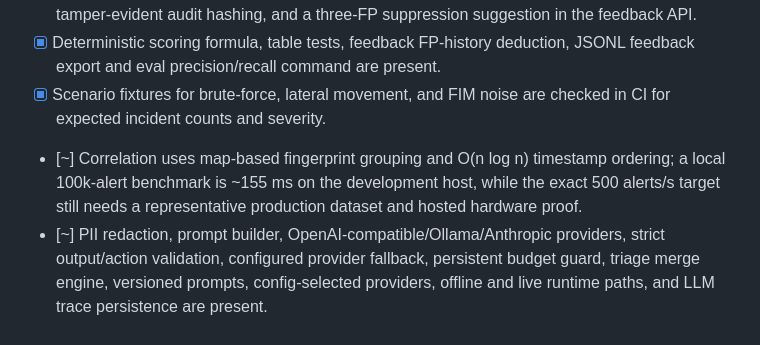
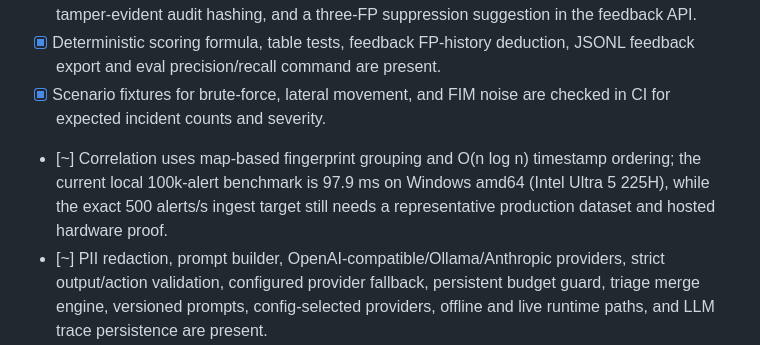
Before and after one commit to adikezh/siem-triage-agent, a Markdown page: TODO.md, the part around the change. Rendered like a GitHub page.

Commit message:
docs: record current correlation benchmark

```diff
--- a/TODO.md
+++ b/TODO.md
@@ -6,7 +6,7 @@
 - [x] YAML and DB suppression decisions are wired into offline and live ingest using the effective configured grouping fingerprint; DB/API rules support fingerprint or structured Alert matching (rule, agent, groups, description regex, src_ip CIDR/glob), created-by/created-at audit fields, tamper-evident audit hashing, and a three-FP suppression suggestion in the feedback API.
 - [x] Deterministic scoring formula, table tests, feedback FP-history deduction, JSONL feedback export and eval precision/recall command are present.
 - [x] Scenario fixtures for brute-force, lateral movement, and FIM noise are checked in CI for expected incident counts and severity.
-- [~] Correlation uses map-based fingerprint grouping and O(n log n) timestamp ordering; a local 100k-alert benchmark is ~155 ms on the development host, while the exact 500 alerts/s target still needs a representative production dataset and hosted hardware proof.
+- [~] Correlation uses map-based fingerprint grouping and O(n log n) timestamp ordering; the current local 100k-alert benchmark is 97.9 ms on Windows amd64 (Intel Ultra 5 225H), while the exact 500 alerts/s ingest target still needs a representative production dataset and hosted hardware proof.
 - [~] PII redaction, prompt builder, OpenAI-compatible/Ollama/Anthropic providers, strict output/action validation, configured provider fallback, persistent budget guard, triage merge engine, versioned prompts, config-selected providers, offline and live runtime paths, and LLM trace persistence are present.
 - [~] Generic HMAC webhook, Telegram Bot API, Slack Block Kit, Jira REST, IRIS and TheHive senders are configuration-wired through a multi-channel idempotent outbox with retry; Wazuh fields and Telegram/Slack callbacks are tested, including native signature verification and TP/FP/Ack/Open button cards. Provider-specific production credentials and endpoint behavior remain deployment gates.
 - [~] Optional API-key Bearer authentication supports scoped env keys and hashed SQLite keys with create/list/revoke/rotate CLI lifecycle; viewer/analyst/admin roles are enforced on read, feedback, suppression create and suppression delete routes, API and dashboard support severity/since/limit filters, operational stats expose FP rate/MTTA/top source IPs/MITRE tactics/LLM/outbox aggregates, and server-rendered dashboard, configured assets and suppression pages are exposed read-only. Protected APIs have per-client rate limiting. Markdown/PDF/DOCX reports work with day/week/month aliases; broader RBAC policy remains.
```
